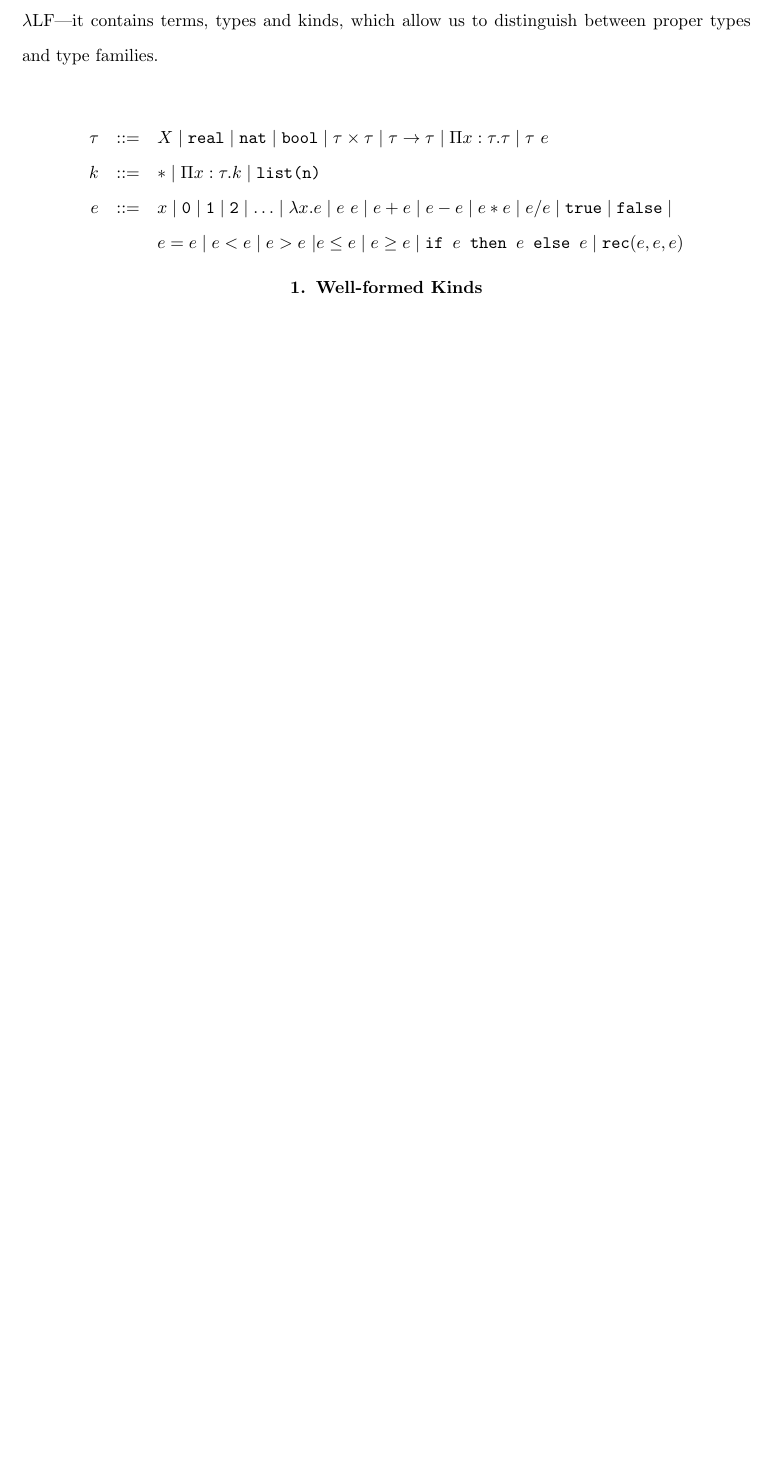
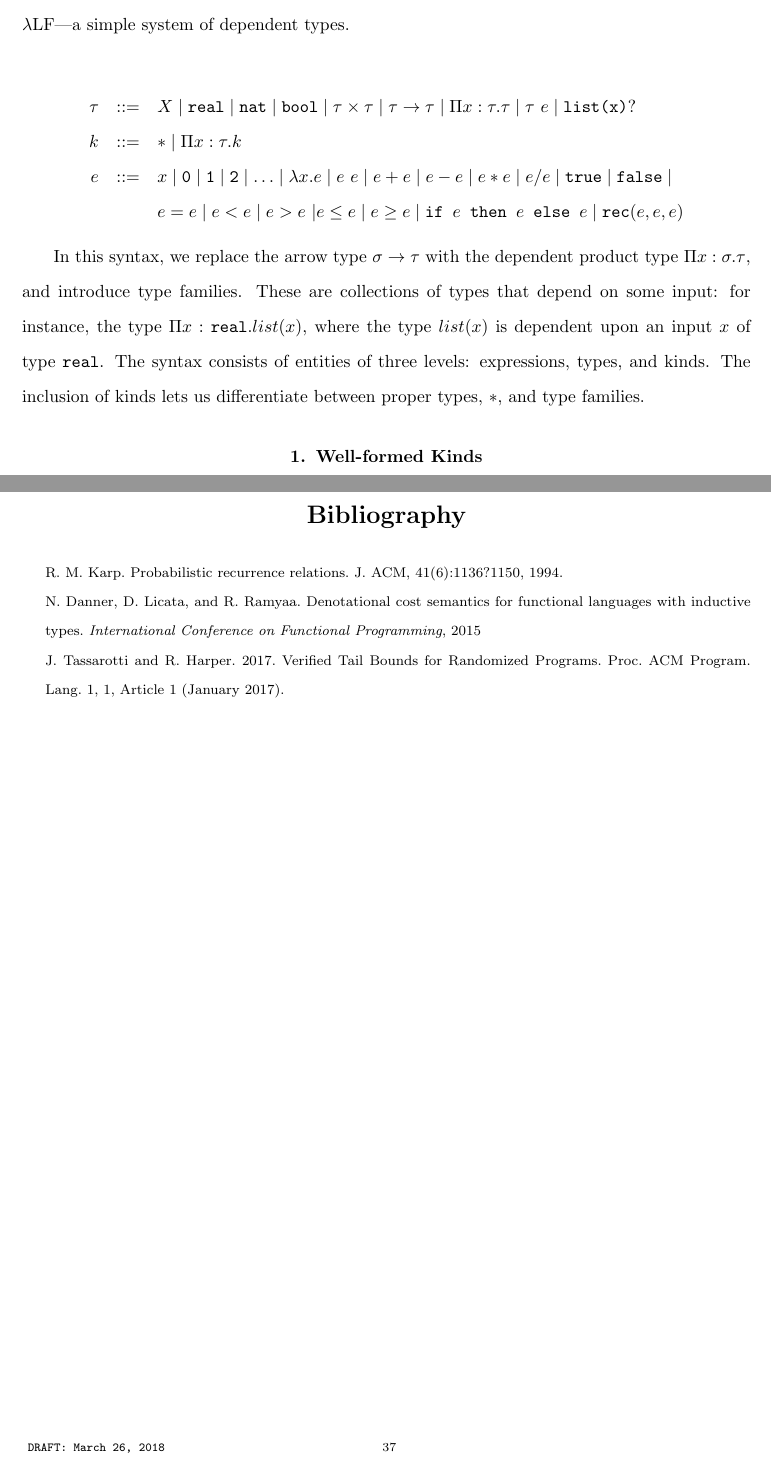
Before and after one commit to celestebarnaby/senior-thesis, a LaTeX thesis (thesis.tex, which reads rec_relations.tex): part of page 35 of 36 before the commit and two parts of pages 35 and 37 of 37 after it, the two joined at a grey line, cut at the place of the change, the shorter picture padded with empty space. Compiled offline with pdfLaTeX.

Commit message:
Added bibliography; other minor changes

```diff
--- a/rec_relations.tex
+++ b/rec_relations.tex
@@ -55,20 +55,28 @@ $h_2(x)(l)$. The arguments to these random variables, then, should be the left a
  which, finally, typechecks.
 
  Thus, we find that attempting to formally assigns types to Karp's probabilistic recurrences reveals a lot of hidden
- complications and ambiguities, which Karp never addresses directly. We define the following syntax
- to write and type-check these recurrences. This syntax is based on $\lambda$LF---it contains terms, types and kinds,
- which allow us to distinguish between proper types and type families.
+ complications and ambiguities, which Karp never addresses directly. Most notably, we find that the types of the
+ functions $T, \ h, and \hat{h}$ are dependent upon a real number $x$, describing the size of problems in the sample space.
+
+We define a syntax to write and type-check these recurrences. This syntax is based on $\lambda$LF---a simple system of
+dependent types.
 
  \[
 \begin{array}{rcl}
 \tau &::=& X \mid \texttt{real} \mid \texttt{nat} \mid \texttt{bool} \mid \tau \times \tau \mid \tau \rightarrow \tau \mid \Pi x:\tau.\tau
-\mid \tau \ e \\
-k &::=& * \mid \Pi x : \tau.k \mid \texttt{list(n)}  \\
+\mid \tau \ e \mid \texttt{list(x)}? \\
+k &::=& * \mid \Pi x : \tau.k \\
 e &::=& x  \mid \texttt{0} \mid \texttt{1} \mid \texttt{2} \mid \dotsc \mid \lambda x.e \mid e \ e \mid e + e \mid e - e \mid  e  *  e \mid e / e \mid \texttt{true} \mid \texttt{false} \mid \\
   && e  =  e \mid e < e \mid e > e \ | e \leq e \mid e \geq e \mid
      \ifelse{e}{e}{e} \mid \texttt{rec}(e, e, e) \\
 \end{array}
 \]
+
+In this syntax, we replace the arrow type $\sigma \rightarrow \tau$ with the dependent product type
+$\Pi x:\sigma.\tau$, and introduce type families. These are collections of types that depend on some input: for instance,
+the type $\Pi x:\texttt{real}.list(x)$, where the type $list(x)$ is dependent upon an input $x$ of type \texttt{real}.
+The syntax consists of entities of three levels: expressions, types, and kinds. The inclusion of kinds lets us
+differentiate between proper types, $*$, and type families.
 
 \section{Well-formed Kinds}
 \[
--- a/thesis.tex
+++ b/thesis.tex
@@ -45,7 +45,13 @@
 \newcommand{\bind}[2]{{#1}\mapsto{#2}}
 \newcommand{\ifelse}[3]{\texttt{if } #1 \texttt{ then } #2 \texttt{ else } #3}
 
+\makeatletter
+\def\@bibitem#1{\item[]%
+    \if@filesw\immediate\write\@auxout{\string \bibcite {#1}{\the\value{\@listctr }}}\fi\ignorespaces}
+\makeatletter
+
 \begin{document}
+
 \begin{abstract}
 abstract goes here:)
 \end{abstract}
@@ -57,4 +63,22 @@ abstract goes here:)
 \include{translation}
 \include{rec_relations}
 
+\begin{thebibliography}{9}
+\bibitem{Karp}
+	R. M. Karp. Probabilistic recurrence relations. J.
+	ACM, 41(6):1136?1150, 1994.
+
+\bibitem{ICFP}
+	N. Danner, D. Licata, and R. Ramyaa.
+        Denotational cost semantics for functional languages with inductive types.
+	\emph{International Conference on Functional Programming}, 2015
+
+\bibitem{Coq}
+	J. Tassarotti and R. Harper. 2017. Verified Tail Bounds for Randomized Programs.
+	Proc. ACM Program. Lang. 1, 1, Article 1 (January 2017).
+
+\end{thebibliography}
+
+
+
 \end{document}
```
Also changed, not shown: introduction.tex (+8 -9 lines).
